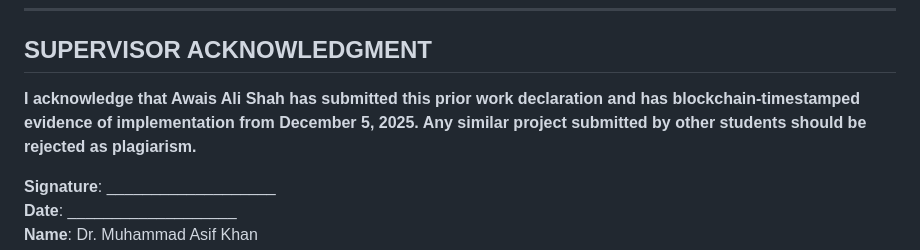
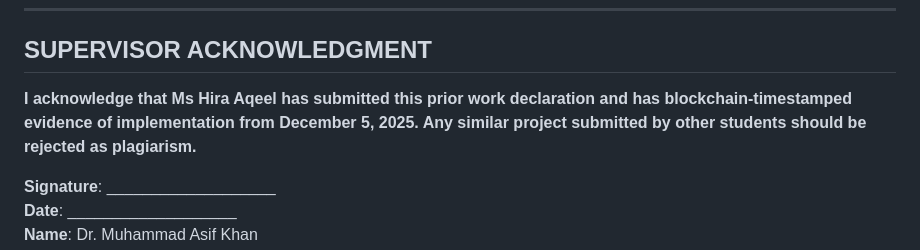
Before and after one commit to AWAISALISHAH494/Hybrid-Evoting-System-Using-Blockchain, a Markdown page: PRIOR_WORK_DECLARATION.md, the part around the change. GitHub-like rendering.

```diff
--- a/PRIOR_WORK_DECLARATION.md
+++ b/PRIOR_WORK_DECLARATION.md
@@ -281,7 +281,7 @@ This e-voting system concept and implementation are the intellectual property of
 
 ## SUPERVISOR ACKNOWLEDGMENT
 
-**I acknowledge that Awais Ali Shah has submitted this prior work declaration and has blockchain-timestamped evidence of implementation from December 5, 2025. Any similar project submitted by other students should be rejected as plagiarism.**
+**I acknowledge that Ms Hira Aqeel has submitted this prior work declaration and has blockchain-timestamped evidence of implementation from December 5, 2025. Any similar project submitted by other students should be rejected as plagiarism.**
 
 **Signature**: ___________________
 **Date**: ___________________
```
